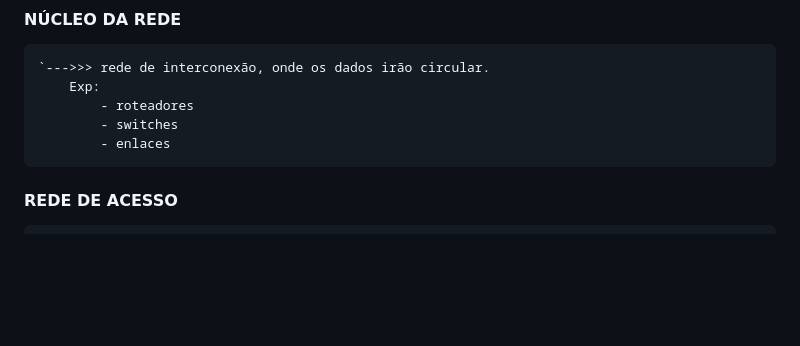
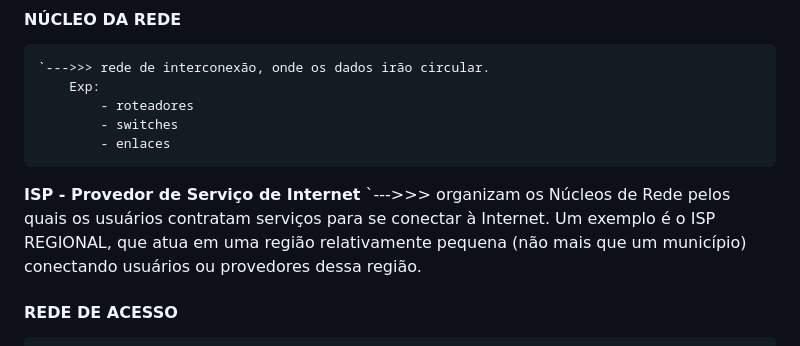
Before and after one commit to PedroGMSdev/ESTUDANDO, a Markdown page: Tecnólogo ESTÁCIO - Análise e Desenvolvimento de Sistemas/anotacoes.md, the part around one of its changes. Rendered like a GitHub page; blank space fills up the shorter version.

```diff
--- a/Tecnólogo ESTÁCIO - Análise e Desenvolvimento de Sistemas/anotacoes.md
+++ b/Tecnólogo ESTÁCIO - Análise e Desenvolvimento de Sistemas/anotacoes.md
@@ -24,6 +30,10 @@ __**ANÁLISE E DESENVOLVIMENTO DE SISTEMAS**__
             - roteadores
             - switches
             - enlaces
+
+**ISP - Provedor de Serviço de Internet**
+    `--->>> organizam os Núcleos de Rede pelos quais os usuários contratam serviços para se conectar à Internet.
+        Um exemplo é o ISP REGIONAL, que atua em uma região relativamente pequena (não mais que um município) conectando usuários ou provedores dessa região.
 
 #### REDE DE ACESSO
     `--->>> pontos de comunicação que permitirão acesso ao núcleo da rede.
```
Also changed, not shown: other parts of Tecnólogo ESTÁCIO - Análise e Desenvolvimento de Sistemas/anotacoes.md (+24 -0 lines).
